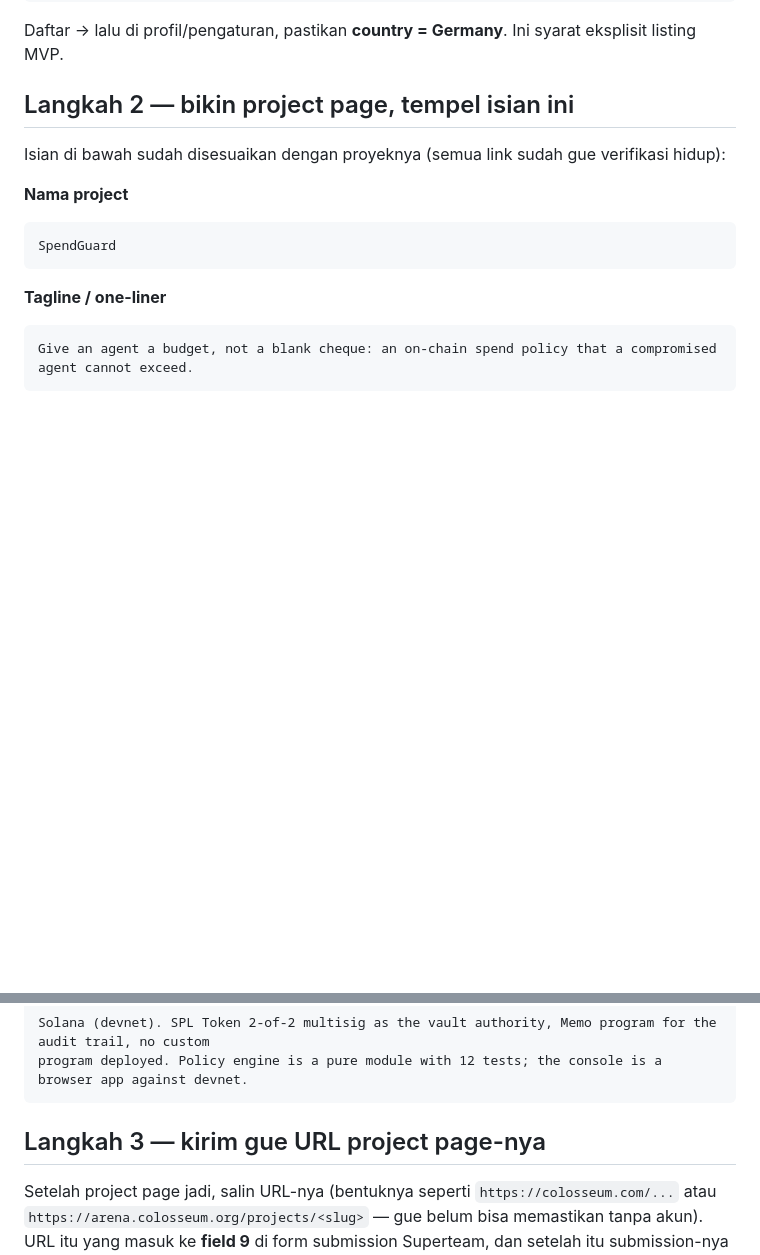
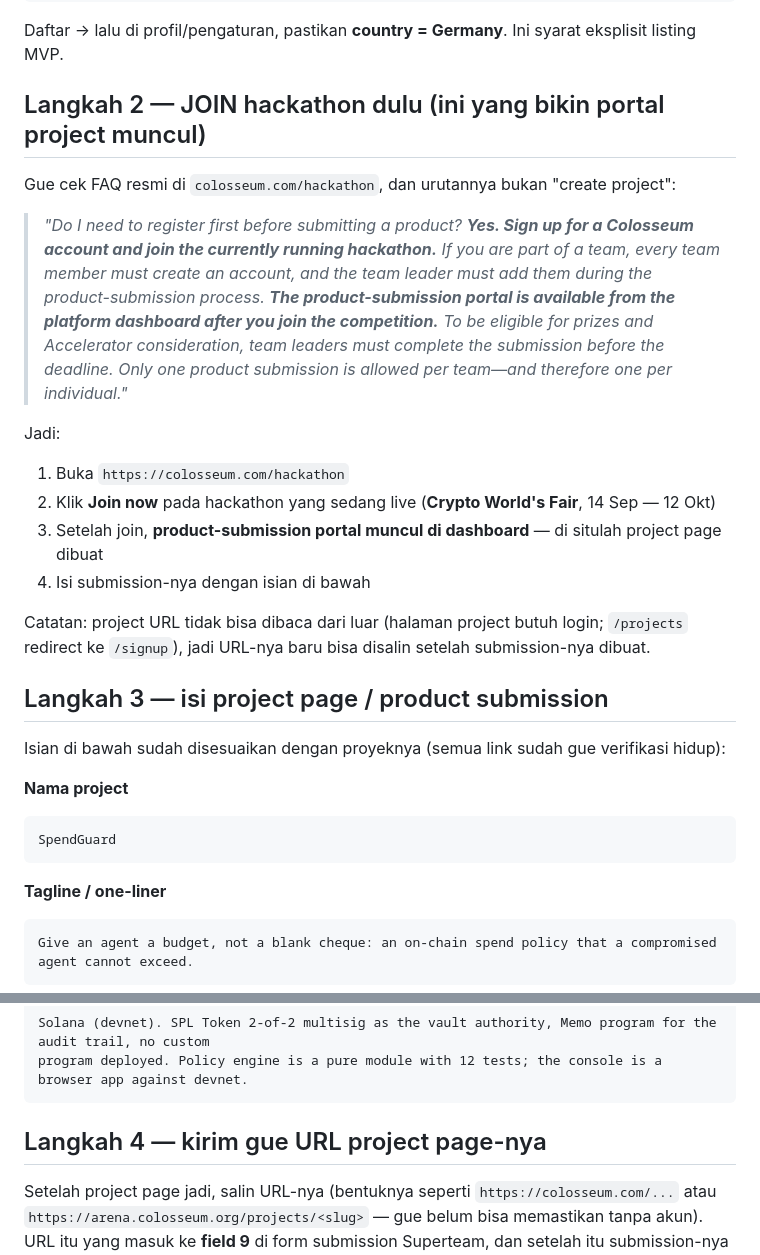
Before and after one commit to Widyaa22/spendguard, a Markdown page: COLOSSEUM_SETUP.md, 2 parts joined by grey strips. Rendered like a GitHub page; blank space fills up the shorter version.

Commit message:
Document the real Colosseum flow: join the live hackathon first, then the product submission portal appears in the dashboard

````diff
--- a/COLOSSEUM_SETUP.md
+++ b/COLOSSEUM_SETUP.md
@@ -36,7 +36,28 @@ https://arena.colosseum.org/?ref=germany
 
 Daftar → lalu di profil/pengaturan, pastikan **country = Germany**. Ini syarat eksplisit listing MVP.
 
-## Langkah 2 — bikin project page, tempel isian ini
+## Langkah 2 — JOIN hackathon dulu (ini yang bikin portal project muncul)
+
+Gue cek FAQ resmi di `colosseum.com/hackathon`, dan urutannya bukan "create project":
+
+> *"Do I need to register first before submitting a product? **Yes. Sign up for a Colosseum account and join the
+> currently running hackathon.** If you are part of a team, every team member must create an account, and the
+> team leader must add them during the product-submission process. **The product-submission portal is available
+> from the platform dashboard after you join the competition.** To be eligible for prizes and Accelerator
+> consideration, team leaders must complete the submission before the deadline. Only one product submission is
+> allowed per team—and therefore one per individual."*
+
+Jadi:
+
+1. Buka `https://colosseum.com/hackathon`
+2. Klik **Join now** pada hackathon yang sedang live (**Crypto World's Fair**, 14 Sep — 12 Okt)
+3. Setelah join, **product-submission portal muncul di dashboard** — di situlah project page dibuat
+4. Isi submission-nya dengan isian di bawah
+
+Catatan: project URL tidak bisa dibaca dari luar (halaman project butuh login; `/projects` redirect ke `/signup`),
+jadi URL-nya baru bisa disalin setelah submission-nya dibuat.
+
+## Langkah 3 — isi project page / product submission
 
 Isian di bawah sudah disesuaikan dengan proyeknya (semua link sudah gue verifikasi hidup):
 
@@ -104,7 +125,7 @@ Solana (devnet). SPL Token 2-of-2 multisig as the vault authority, Memo program
 program deployed. Policy engine is a pure module with 12 tests; the console is a browser app against devnet.
 ```
 
-## Langkah 3 — kirim gue URL project page-nya
+## Langkah 4 — kirim gue URL project page-nya
 
 Setelah project page jadi, salin URL-nya (bentuknya seperti `https://colosseum.com/...` atau
 `https://arena.colosseum.org/projects/<slug>` — gue belum bisa memastikan tanpa akun). URL itu yang masuk ke
````
